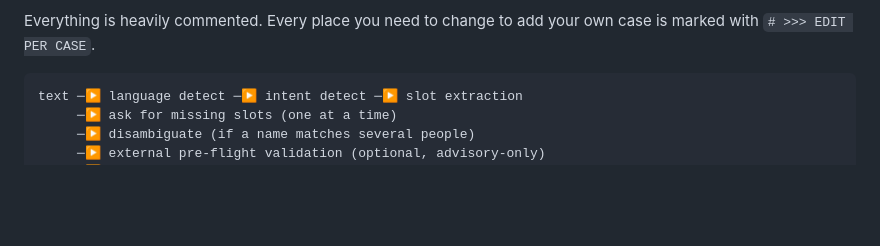
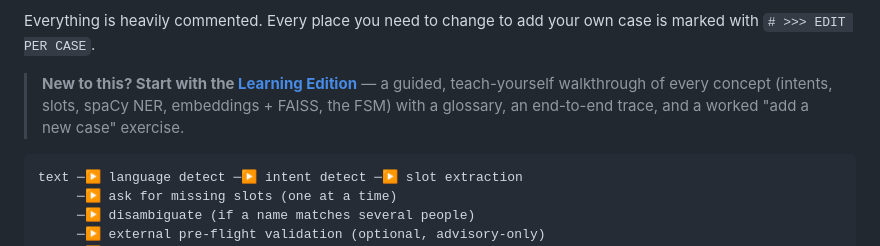
Before and after one commit to ahmed-shafie/NLP_test, a Markdown page: service-template/README.md, the part around the change. GitHub-like rendering; blank space fills up the shorter version.

Commit message:
docs(service-template): add Learning Edition tutorial
Co-Authored-By: Devin AI <158243242+devin-ai-integration[bot]@users.noreply.github.com>

````diff
--- a/service-template/README.md
+++ b/service-template/README.md
@@ -12,6 +12,11 @@ emits an action, same as the main app.
 
 Everything is heavily commented. Every place you need to change to add your own
 case is marked with `# >>> EDIT PER CASE`.
+
+> **New to this? Start with the [Learning Edition](LEARNING.md)** — a guided,
+> teach-yourself walkthrough of every concept (intents, slots, spaCy NER,
+> embeddings + FAISS, the FSM) with a glossary, an end-to-end trace, and a
+> worked "add a new case" exercise.
 
 ```
 text ─▶ language detect ─▶ intent detect ─▶ slot extraction
````
Also changed, not shown: service-template/LEARNING.md (added, +422 -0 lines).
